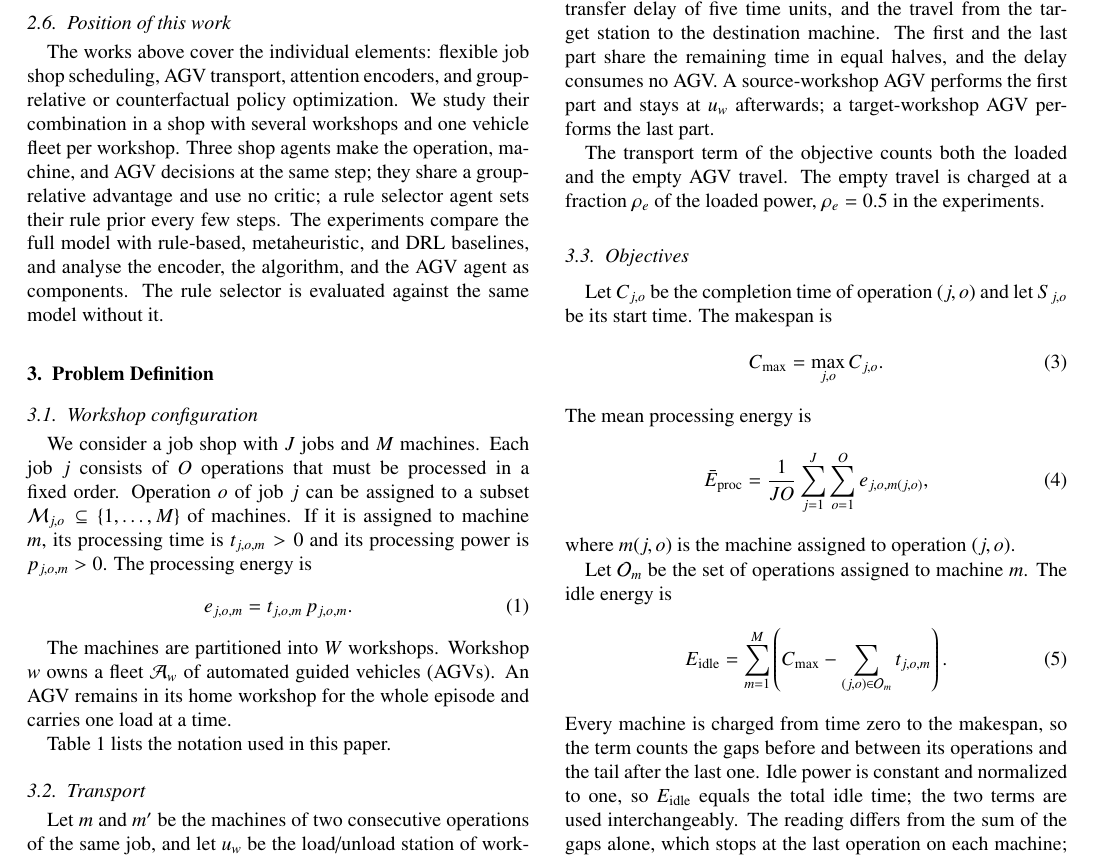
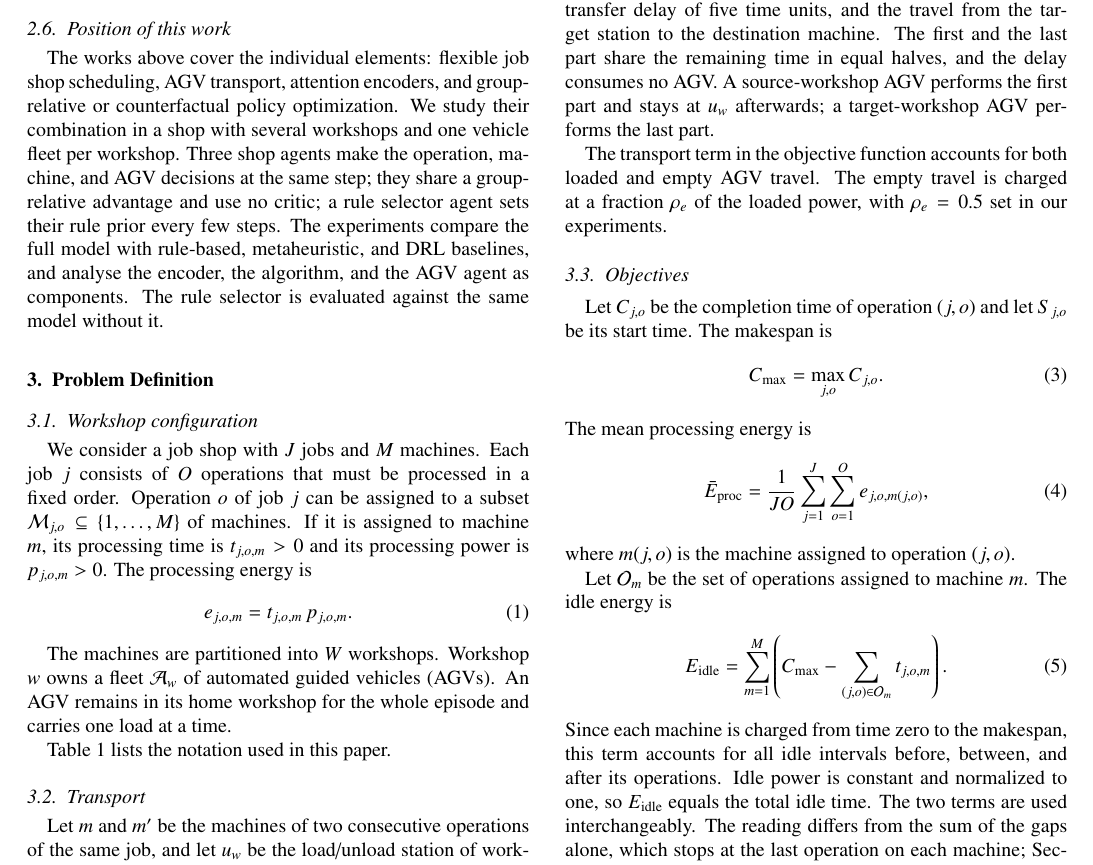
Before and after one commit to wangyuanxty/plcsp, a LaTeX paper (paper/main.tex, which reads paper/sections/03-problem-formulation.tex): part of page 5 of 19, cut so that both start at the same text. Compiled offline with pdfLaTeX.

Commit message:
修改problem definition

```diff
--- a/paper/sections/03-problem-formulation.tex
+++ b/paper/sections/03-problem-formulation.tex
@@ -86,9 +86,8 @@ part share the remaining time in equal halves, and the delay consumes no AGV. A
 source-workshop AGV performs the first part and stays at $u_w$ afterwards; a
 target-workshop AGV performs the last part.
 
-The transport term of the objective counts both the loaded and the empty
-AGV travel. The empty travel is charged at a fraction $\rho_e$ of the loaded
-power, $\rho_e=0.5$ in the experiments.
+The transport term in the objective function accounts for both loaded and empty AGV travel.
+The empty travel is charged at a fraction $\rho_e$ of the loaded power, with $\rho_e=0.5$ set in our experiments.
 
 \subsection{Objectives}
 
@@ -110,10 +109,9 @@ idle energy is
 \Cmax-\sum_{(j,o)\in\mathcal{O}_m} t_{j,o,m}\right).
 \label{eq:idle}
 \end{equation}
-Every machine is charged from time zero to the makespan, so the term counts
-the gaps before and between its operations and the tail after the last one.
-Idle power is constant and normalized to one, so \Eidle{} equals the total
-idle time; the two terms are used interchangeably. The reading differs from
+Since each machine is charged from time zero to the makespan, this term accounts for all idle intervals before,
+between, and after its operations. Idle power is constant and normalized to one, so \Eidle{} equals the total
+idle time. The two terms are used interchangeably. The reading differs from
 the sum of the gaps alone, which stops at the last operation on each machine;
 Section~\ref{sec:experiments} states which reading the baselines use.
 
```
